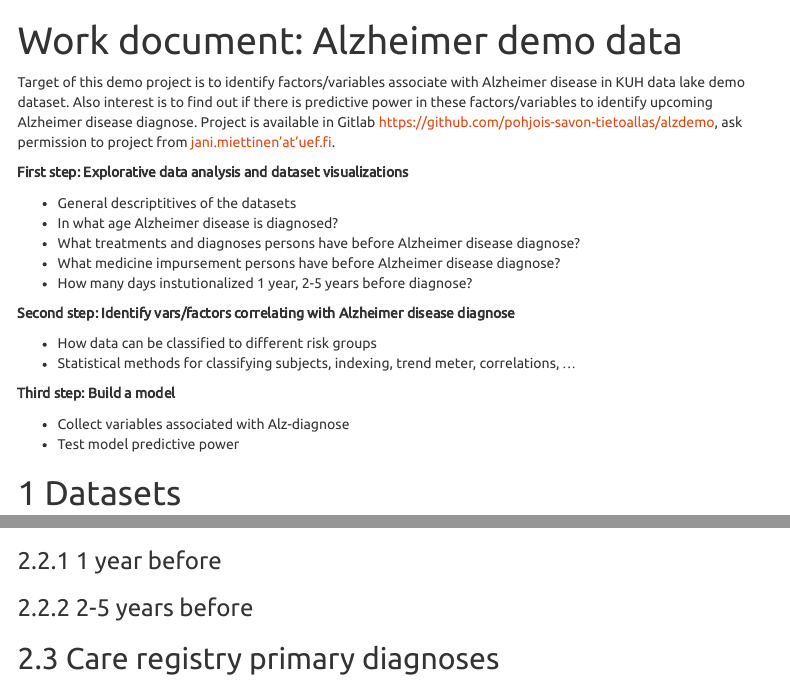
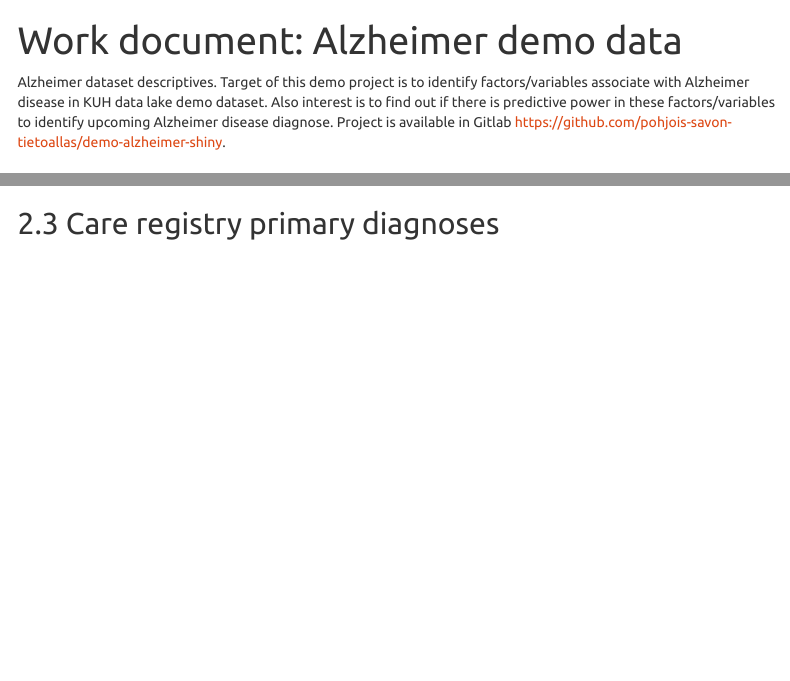
Before and after one commit to pohjois-savon-tietoallas/demo-alzheimer-shiny, an R Markdown document (descriptives.Rmd): the page in a window 1100 px wide, from its top, and a second part further down, joined at a grey line. Rendered offline with R 4.5, knitr and Pandoc, with nearby package versions; some code elsewhere in the file could not run offline; menus at the side of the page are left out.

Commit message:
check for public repo

````diff
--- a/descriptives.Rmd
+++ b/descriptives.Rmd
@@ -12,33 +12,10 @@ output:
 knitr::opts_chunk$set(echo = FALSE)
 ```
 
-Target of this demo project is to identify factors/variables associate with Alzheimer disease in KUH data lake demo dataset. Also interest is to find out if there is predictive power in these factors/variables to identify upcoming Alzheimer disease diagnose. Project is available in Gitlab <https://github.com/pohjois-savon-tietoallas/alzdemo>, ask permission to project from [jani.miettinen'at'uef.fi](mailto://jani.miettinen@uef.fi).
-
-
-**First step: Explorative data analysis and dataset visualizations**
-
-- General descriptitives of the datasets
-- In what age Alzheimer disease is diagnosed?
-- What treatments and diagnoses persons have before Alzheimer disease diagnose?
-- What medicine impursement persons have before Alzheimer disease diagnose?
-- How many days instutionalized 1 year, 2-5 years before diagnose?
-
-
-**Second step: Identify vars/factors correlating with Alzheimer disease diagnose**
-
-- How data can be classified to different risk groups
-- Statistical methods for classifying subjects, indexing, trend meter, correlations, ...
-
-
-**Third step: Build a model**
-
-- Collect variables associated with Alz-diagnose
-- Test model predictive power
-
+Alzheimer dataset descriptives. Target of this demo project is to identify factors/variables associate with Alzheimer disease in KUH data lake demo dataset. Also interest is to find out if there is predictive power in these factors/variables to identify upcoming Alzheimer disease diagnose. Project is available in Gitlab <https://github.com/pohjois-savon-tietoallas/demo-alzheimer-shiny>.
 
 
 # Datasets
-
 
 ```{r}
 library(tidyverse)
@@ -310,21 +287,6 @@ ggplot(d1) +
   coord_flip() +
   labs(title = "ATC N05 medicine reimbursements")
 ```
-
-### 1 year before
-
-```{r}
-```
-
-
-
-
-### 2-5 years before
-
-```{r}
-
-```
-
 
 
 
````
Also changed, not shown: create_datasets.R (+2 -1 lines), development_init.R (+0 -7 lines), shinyapp.Rmd (+8 -5 lines), README.md.
